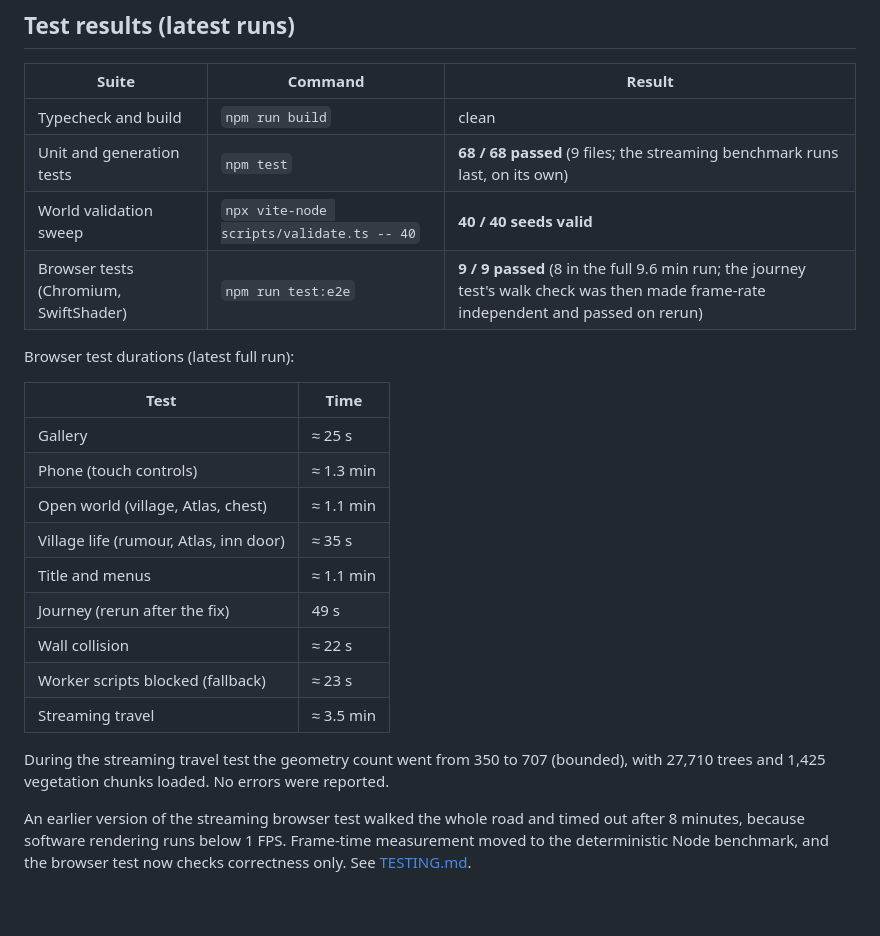
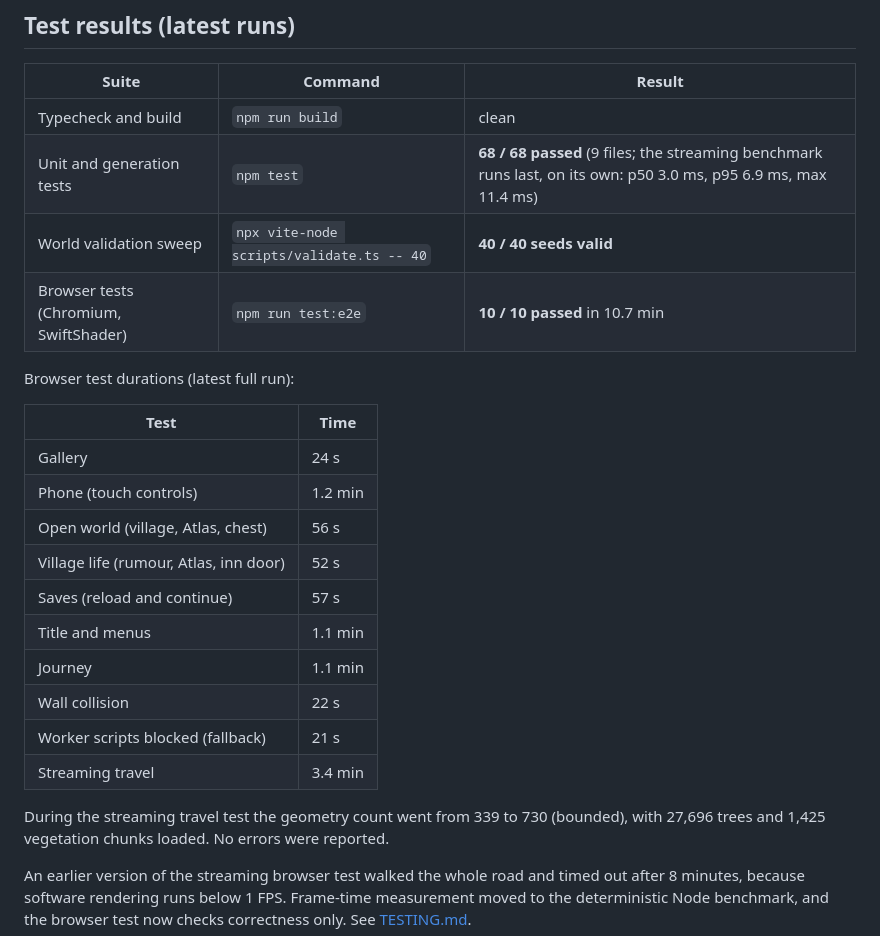
Before and after one commit to LachyC123/Fantasy, a Markdown page: docs/IMPLEMENTATION_STATUS.md, the part around the change. Rendered like a GitHub page; blank space fills up the shorter version.

Commit message:
Record the latest test runs (68 unit, 10 browser)
Co-Authored-By: Claude Opus 5.5 <noreply@anthropic.com>
Claude-Session: https://claude.ai/code/session_019HuK7vYiJgrYA15L6gFf9b

```diff
--- a/docs/IMPLEMENTATION_STATUS.md
+++ b/docs/IMPLEMENTATION_STATUS.md
@@ -53,25 +53,26 @@ comes from a run in the development container. Nothing here is estimated or inve
 | Suite | Command | Result |
 | --- | --- | --- |
 | Typecheck and build | `npm run build` | clean |
-| Unit and generation tests | `npm test` | **68 / 68 passed** (9 files; the streaming benchmark runs last, on its own) |
+| Unit and generation tests | `npm test` | **68 / 68 passed** (9 files; the streaming benchmark runs last, on its own: p50 3.0 ms, p95 6.9 ms, max 11.4 ms) |
 | World validation sweep | `npx vite-node scripts/validate.ts -- 40` | **40 / 40 seeds valid** |
-| Browser tests (Chromium, SwiftShader) | `npm run test:e2e` | **9 / 9 passed** (8 in the full 9.6 min run; the journey test's walk check was then made frame-rate independent and passed on rerun) |
+| Browser tests (Chromium, SwiftShader) | `npm run test:e2e` | **10 / 10 passed** in 10.7 min |
 
 Browser test durations (latest full run):
 
 | Test | Time |
 | --- | --- |
-| Gallery | ≈ 25 s |
-| Phone (touch controls) | ≈ 1.3 min |
-| Open world (village, Atlas, chest) | ≈ 1.1 min |
-| Village life (rumour, Atlas, inn door) | ≈ 35 s |
-| Title and menus | ≈ 1.1 min |
-| Journey (rerun after the fix) | 49 s |
-| Wall collision | ≈ 22 s |
-| Worker scripts blocked (fallback) | ≈ 23 s |
-| Streaming travel | ≈ 3.5 min |
+| Gallery | 24 s |
+| Phone (touch controls) | 1.2 min |
+| Open world (village, Atlas, chest) | 56 s |
+| Village life (rumour, Atlas, inn door) | 52 s |
+| Saves (reload and continue) | 57 s |
+| Title and menus | 1.1 min |
+| Journey | 1.1 min |
+| Wall collision | 22 s |
+| Worker scripts blocked (fallback) | 21 s |
+| Streaming travel | 3.4 min |
 
-During the streaming travel test the geometry count went from 350 to 707 (bounded), with 27,710
+During the streaming travel test the geometry count went from 339 to 730 (bounded), with 27,696
 trees and 1,425 vegetation chunks loaded. No errors were reported.
 
 An earlier version of the streaming browser test walked the whole road and timed out after 8 minutes, because
```
